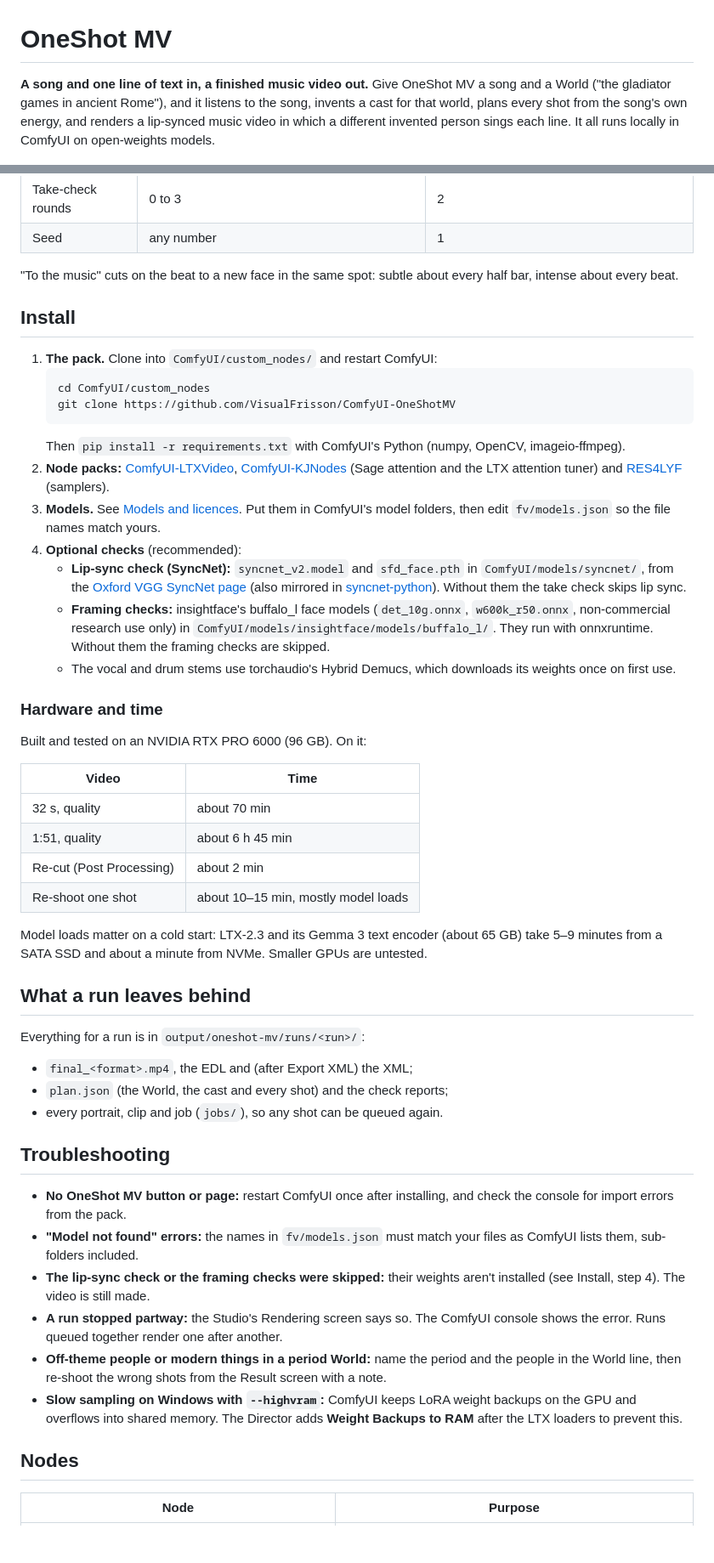
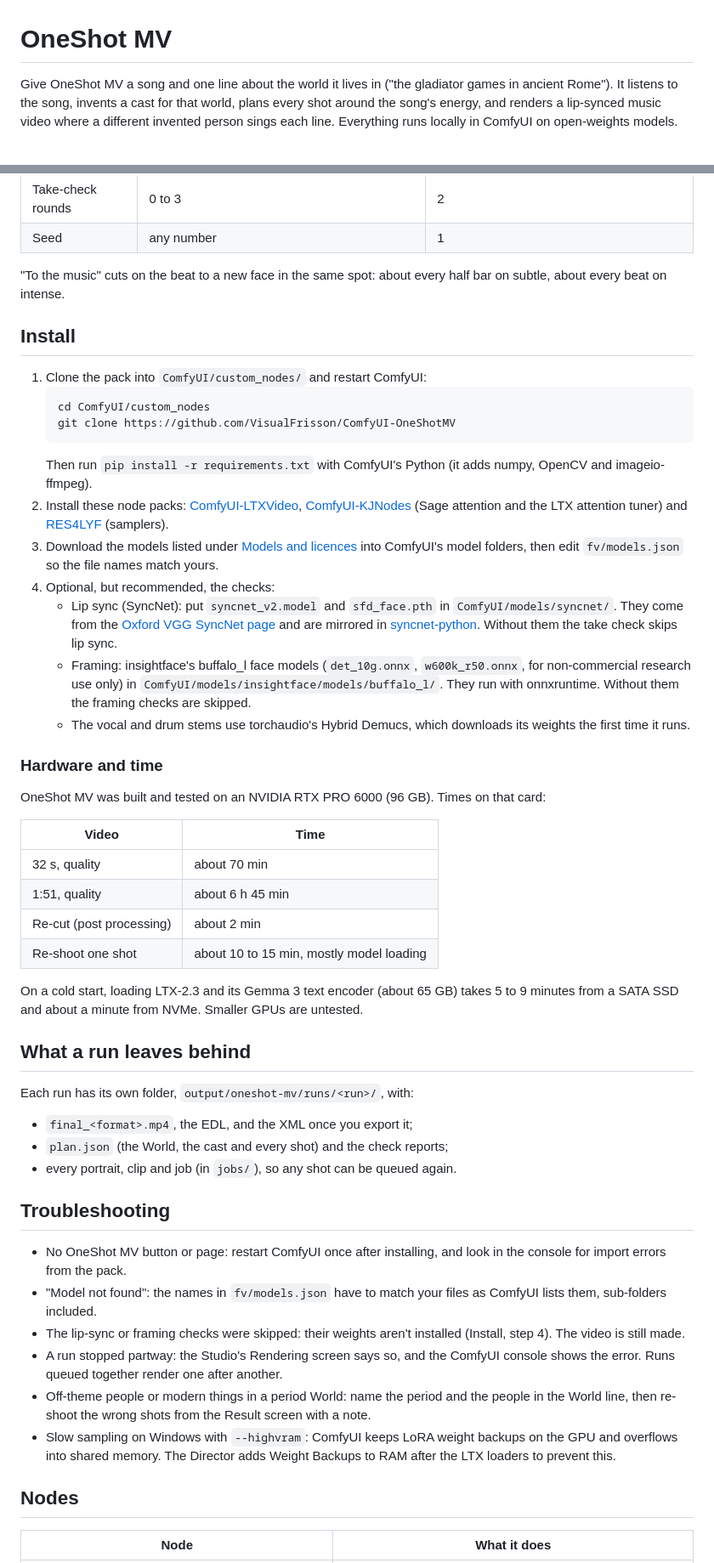
Before and after one commit to VisualFrisson/ComfyUI-OneShotMV, a Markdown page: README.md, 2 parts joined by grey strips. Shown at 85% size. Drawn GitHub-style; blank space fills up the shorter version.

````diff
--- a/README.md
+++ b/README.md
@@ -1,10 +1,9 @@
 # OneShot MV
 
-**A song and one line of text in, a finished music video out.** Give OneShot MV a song and a
-World ("the gladiator games in ancient Rome"), and it listens to the song, invents a cast for
-that world, plans every shot from the song's own energy, and renders a lip-synced music video in
-which a different invented person sings each line. It all runs locally in ComfyUI on
-open-weights models.
+Give OneShot MV a song and one line about the world it lives in ("the gladiator games in ancient
+Rome"). It listens to the song, invents a cast for that world, plans every shot around the song's
+energy, and renders a lip-synced music video where a different invented person sings each line.
+Everything runs locally in ComfyUI on open-weights models.
 
 ![Twelve of the invented people from one full-song run](media/crowd_grid.jpg)
 
@@ -169,72 +167,72 @@ Tips:
 | Take-check rounds | 0 to 3 | 2 |
 | Seed | any number | 1 |
 
-"To the music" cuts on the beat to a new face in the same spot: subtle about every half bar,
-intense about every beat.
+"To the music" cuts on the beat to a new face in the same spot: about every half bar on subtle,
+about every beat on intense.
 
 ## Install
 
-1. **The pack.** Clone into `ComfyUI/custom_nodes/` and restart ComfyUI:
+1. Clone the pack into `ComfyUI/custom_nodes/` and restart ComfyUI:
    ```
    cd ComfyUI/custom_nodes
    git clone https://github.com/VisualFrisson/ComfyUI-OneShotMV
    ```
-   Then `pip install -r requirements.txt` with ComfyUI's Python (numpy, OpenCV, imageio-ffmpeg).
-2. **Node packs:** [ComfyUI-LTXVideo](https://github.com/Lightricks/ComfyUI-LTXVideo),
+   Then run `pip install -r requirements.txt` with ComfyUI's Python (it adds numpy, OpenCV and
+   imageio-ffmpeg).
+2. Install these node packs: [ComfyUI-LTXVideo](https://github.com/Lightricks/ComfyUI-LTXVideo),
    [ComfyUI-KJNodes](https://github.com/kijai/ComfyUI-KJNodes) (Sage attention and the LTX
    attention tuner) and [RES4LYF](https://github.com/ClownsharkBatwing/RES4LYF) (samplers).
-3. **Models.** See [Models and licences](#models-and-licences). Put them in ComfyUI's model
-   folders, then edit `fv/models.json` so the file names match yours.
-4. **Optional checks** (recommended):
-   - **Lip-sync check (SyncNet):** `syncnet_v2.model` and `sfd_face.pth` in
-     `ComfyUI/models/syncnet/`, from the
-     [Oxford VGG SyncNet page](https://www.robots.ox.ac.uk/~vgg/software/lipsync/) (also mirrored
-     in [syncnet-python](https://github.com/nawta/SyncNet_py309_313/tree/main/weights)). Without
-     them the take check skips lip sync.
-   - **Framing checks:** insightface's buffalo_l face models (`det_10g.onnx`, `w600k_r50.onnx`,
+3. Download the models listed under [Models and licences](#models-and-licences) into ComfyUI's
+   model folders, then edit `fv/models.json` so the file names match yours.
+4. Optional, but recommended, the checks:
+   - Lip sync (SyncNet): put `syncnet_v2.model` and `sfd_face.pth` in `ComfyUI/models/syncnet/`.
+     They come from the [Oxford VGG SyncNet page](https://www.robots.ox.ac.uk/~vgg/software/lipsync/)
+     and are mirrored in [syncnet-python](https://github.com/nawta/SyncNet_py309_313/tree/main/weights).
+     Without them the take check skips lip sync.
+   - Framing: insightface's buffalo_l face models (`det_10g.onnx`, `w600k_r50.onnx`, for
      non-commercial research use only) in `ComfyUI/models/insightface/models/buffalo_l/`. They run
      with onnxruntime. Without them the framing checks are skipped.
-   - The vocal and drum stems use torchaudio's Hybrid Demucs, which downloads its weights once on
-     first use.
+   - The vocal and drum stems use torchaudio's Hybrid Demucs, which downloads its weights the
+     first time it runs.
 
 ### Hardware and time
 
-Built and tested on an NVIDIA RTX PRO 6000 (96 GB). On it:
+OneShot MV was built and tested on an NVIDIA RTX PRO 6000 (96 GB). Times on that card:
 
 | Video | Time |
 |---|---|
 | 32 s, quality | about 70 min |
 | 1:51, quality | about 6 h 45 min |
-| Re-cut (Post Processing) | about 2 min |
-| Re-shoot one shot | about 10–15 min, mostly model loads |
+| Re-cut (post processing) | about 2 min |
+| Re-shoot one shot | about 10 to 15 min, mostly model loading |
 
-Model loads matter on a cold start: LTX-2.3 and its Gemma 3 text encoder (about 65 GB) take 5–9
-minutes from a SATA SSD and about a minute from NVMe. Smaller GPUs are untested.
+On a cold start, loading LTX-2.3 and its Gemma 3 text encoder (about 65 GB) takes 5 to 9 minutes
+from a SATA SSD and about a minute from NVMe. Smaller GPUs are untested.
 
 ## What a run leaves behind
 
-Everything for a run is in `output/oneshot-mv/runs/<run>/`:
-- `final_<format>.mp4`, the EDL and (after Export XML) the XML;
+Each run has its own folder, `output/oneshot-mv/runs/<run>/`, with:
+- `final_<format>.mp4`, the EDL, and the XML once you export it;
 - `plan.json` (the World, the cast and every shot) and the check reports;
-- every portrait, clip and job (`jobs/`), so any shot can be queued again.
+- every portrait, clip and job (in `jobs/`), so any shot can be queued again.
 
 ## Troubleshooting
 
-- **No OneShot MV button or page:** restart ComfyUI once after installing, and check the console
+- No OneShot MV button or page: restart ComfyUI once after installing, and look in the console
   for import errors from the pack.
-- **"Model not found" errors:** the names in `fv/models.json` must match your files as ComfyUI
-  lists them, sub-folders included.
-- **The lip-sync check or the framing checks were skipped:** their weights aren't installed (see
-  Install, step 4). The video is still made.
-- **A run stopped partway:** the Studio's Rendering screen says so. The ComfyUI console shows the
+- "Model not found": the names in `fv/models.json` have to match your files as ComfyUI lists
+  them, sub-folders included.
+- The lip-sync or framing checks were skipped: their weights aren't installed (Install, step 4).
+  The video is still made.
+- A run stopped partway: the Studio's Rendering screen says so, and the ComfyUI console shows the
   error. Runs queued together render one after another.
-- **Off-theme people or modern things in a period World:** name the period and the people in the
+- Off-theme people or modern things in a period World: name the period and the people in the
   World line, then re-shoot the wrong shots from the Result screen with a note.
-- **Slow sampling on Windows with `--highvram`:** ComfyUI keeps LoRA weight backups on the GPU and
-  overflows into shared memory. The Director adds **Weight Backups to RAM** after the LTX loaders
-  to prevent this.
+- Slow sampling on Windows with `--highvram`: ComfyUI keeps LoRA weight backups on the GPU and
+  overflows into shared memory. The Director adds Weight Backups to RAM after the LTX loaders to
+  prevent this.
 
 ## Nodes
 
-| Node | Purpose |
+| Node | What it does |
 |---|---|
````
Also changed, not shown: other parts of README.md (+121 -122 lines).
